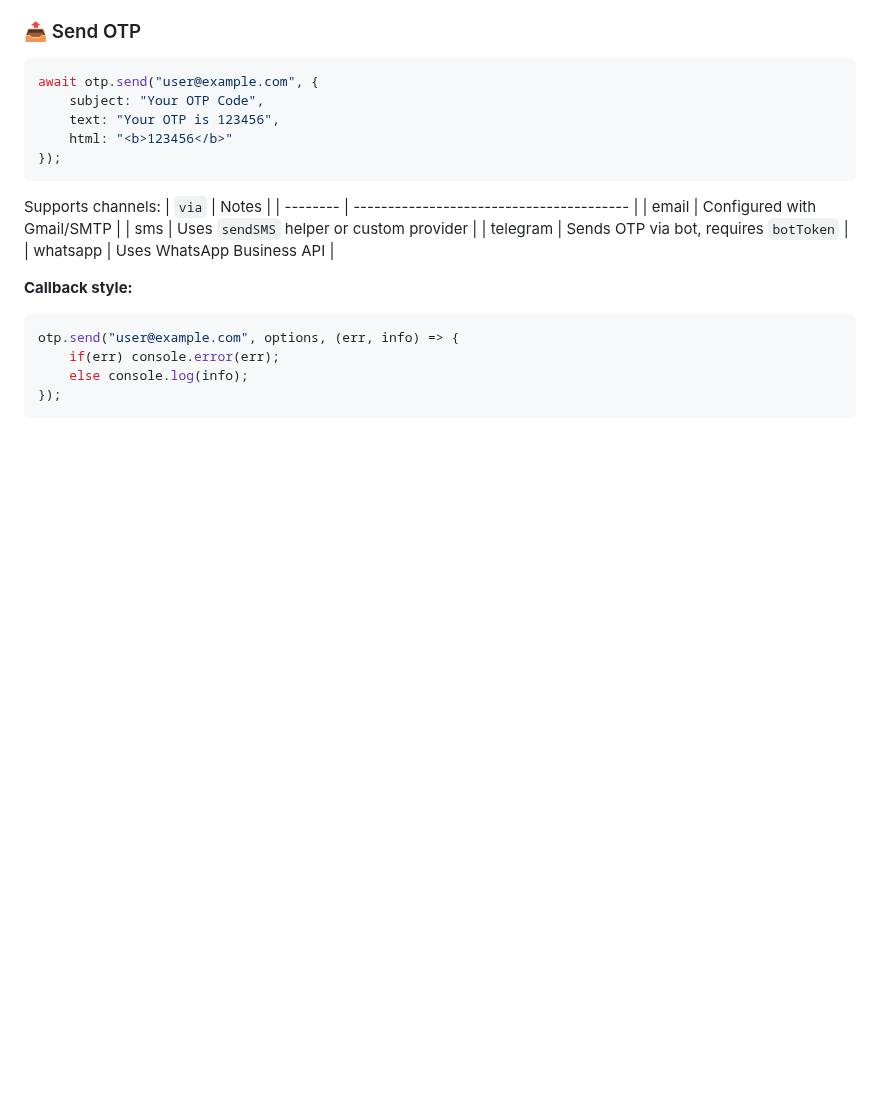
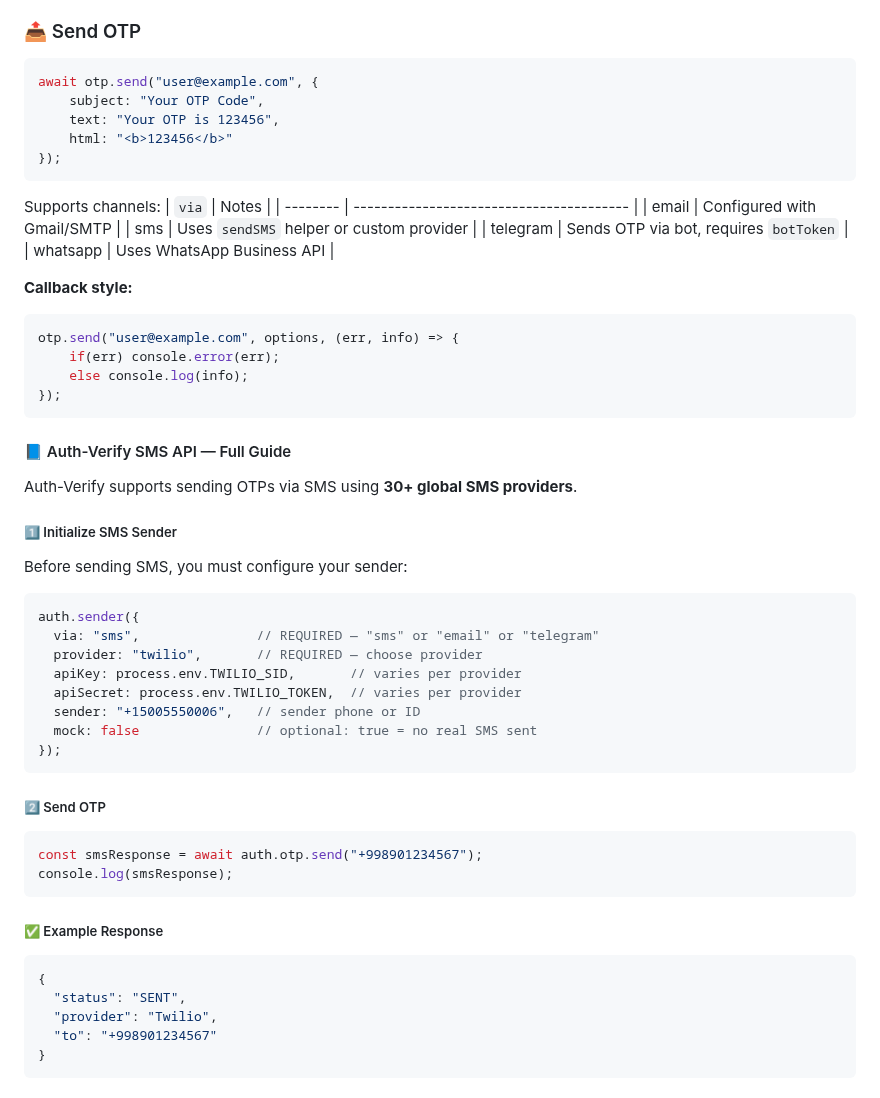
Before and after one commit to Jahongir2007/auth-verify, a Markdown page: docs/api/otp.md, the part around one of its changes. Rendered like a GitHub page; blank space fills up the shorter version.

````diff
--- a/docs/api/otp.md
+++ b/docs/api/otp.md
@@ -81,3 +81,32 @@ otp.send("user@example.com", options, (err, info) => {
     if(err) console.error(err);
     else console.log(info);
 });
+```
+#### 📘 Auth-Verify SMS API — Full Guide
+Auth-Verify supports sending OTPs via SMS using **30+ global SMS providers**.
+##### 1️⃣ Initialize SMS Sender
+Before sending SMS, you must configure your sender:
+```js
+auth.sender({
+  via: "sms",               // REQUIRED — "sms" or "email" or "telegram"
+  provider: "twilio",       // REQUIRED — choose provider
+  apiKey: process.env.TWILIO_SID,       // varies per provider
+  apiSecret: process.env.TWILIO_TOKEN,  // varies per provider
+  sender: "+15005550006",   // sender phone or ID
+  mock: false               // optional: true = no real SMS sent
+});
+```
+##### 2️⃣ Send OTP
+```js
+const smsResponse = await auth.otp.send("+998901234567");
+console.log(smsResponse);
+```
+##### ✅ Example Response
+```json
+{
+  "status": "SENT",
+  "provider": "Twilio",
+  "to": "+998901234567"
+}
+```
+
````
Also changed, not shown: other parts of docs/api/otp.md (+53 -0 lines).
